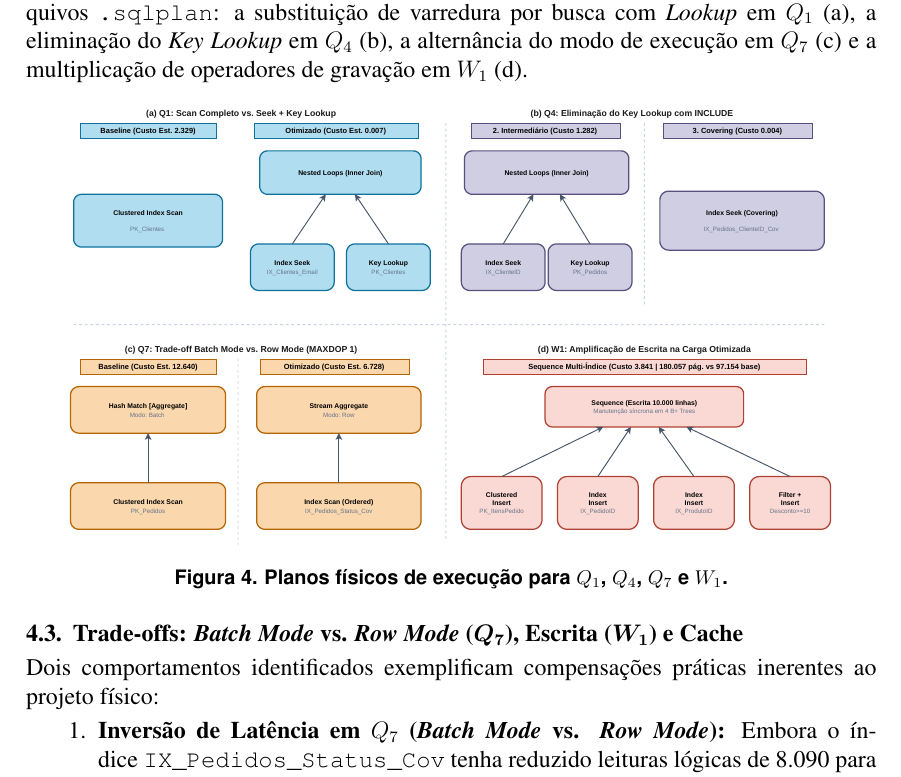
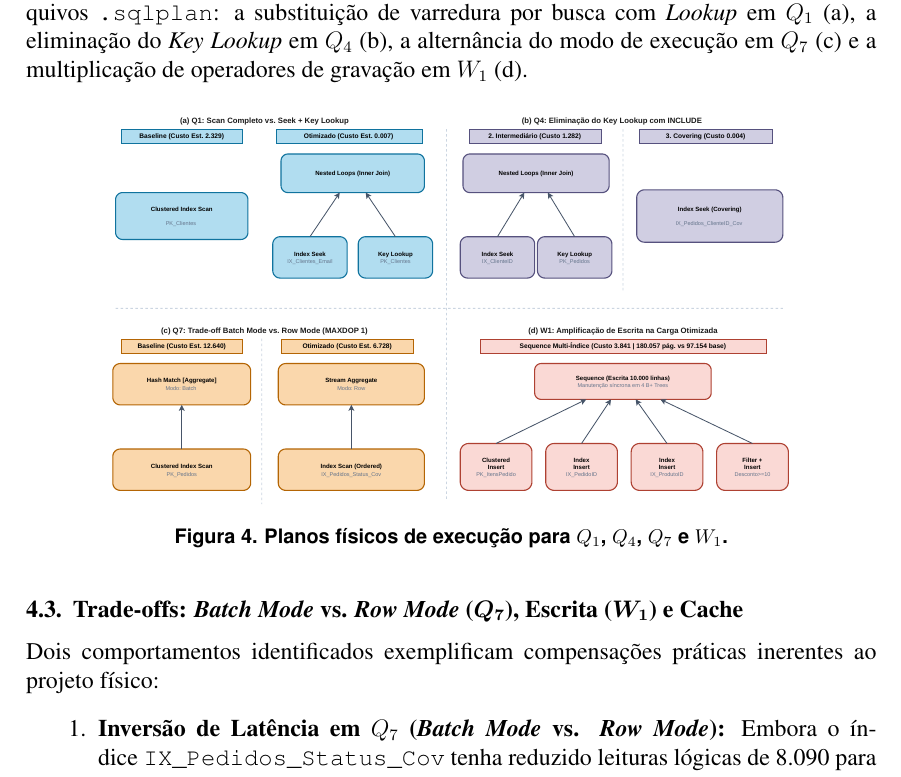
Before and after one commit to JM3L0/Trabalho-Final-BD2, a LaTeX paper (paper/main.tex): part of page 8 of 10, cut so that both start at the same text. Compiled offline with pdfLaTeX.

Commit message:
ajustes nos tamanhos da imagens

```diff
--- a/paper/main.tex
+++ b/paper/main.tex
@@ -202,7 +202,7 @@ A Figura~\ref{fig:planos-execucao} sintetiza quatro transformações nos planos
 
 \begin{figure}[htbp]
 \centering
-\includegraphics[width=0.9\textwidth]{figures/fig5_planos_execucao.pdf}
+\includegraphics[width=0.8\textwidth]{figures/fig5_planos_execucao.pdf}
 \caption{Planos físicos de execução para $Q_1$, $Q_4$, $Q_7$ e $W_1$.}
 \label{fig:planos-execucao}
 \end{figure}
```
Also changed, not shown: paper/fig1.jpg (deleted), paper/fig2.jpg (deleted), paper/main.pdf, paper/table.jpg (deleted).
